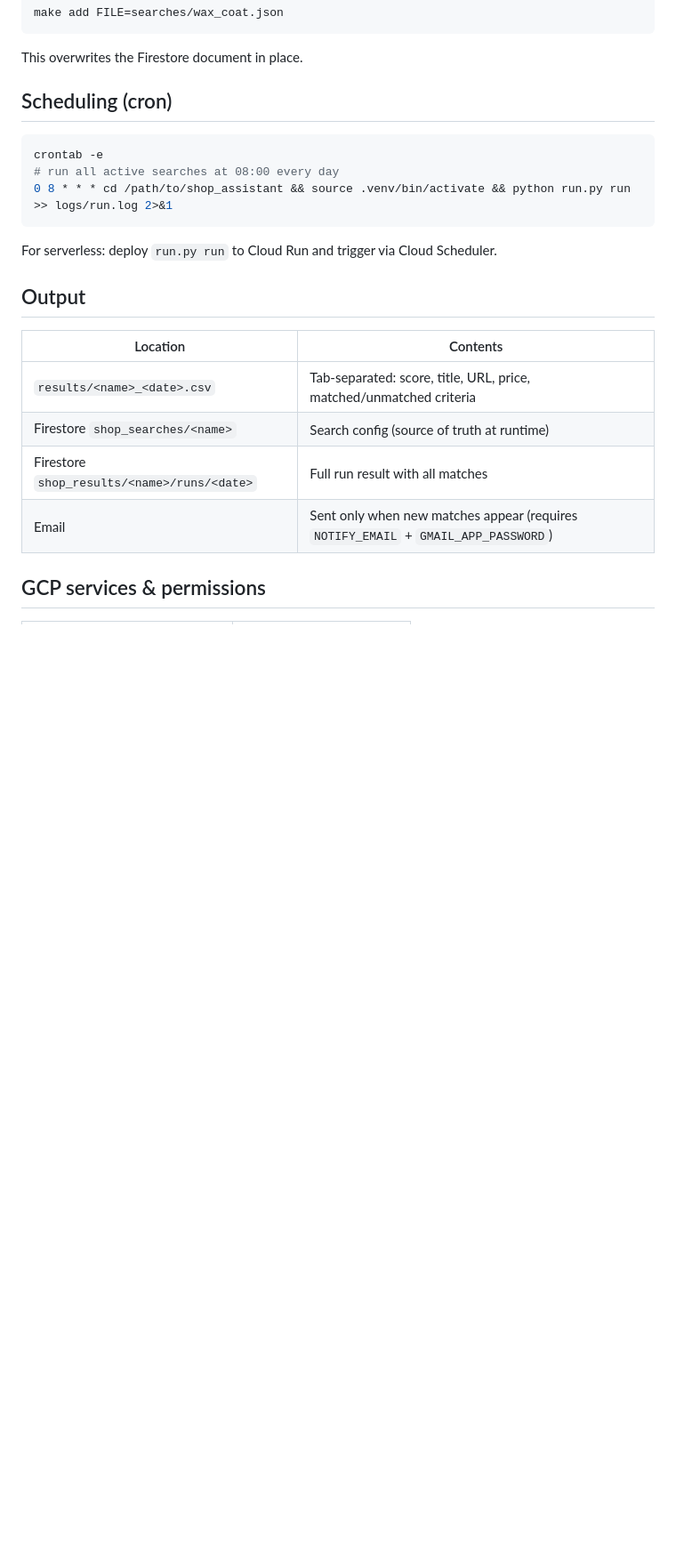
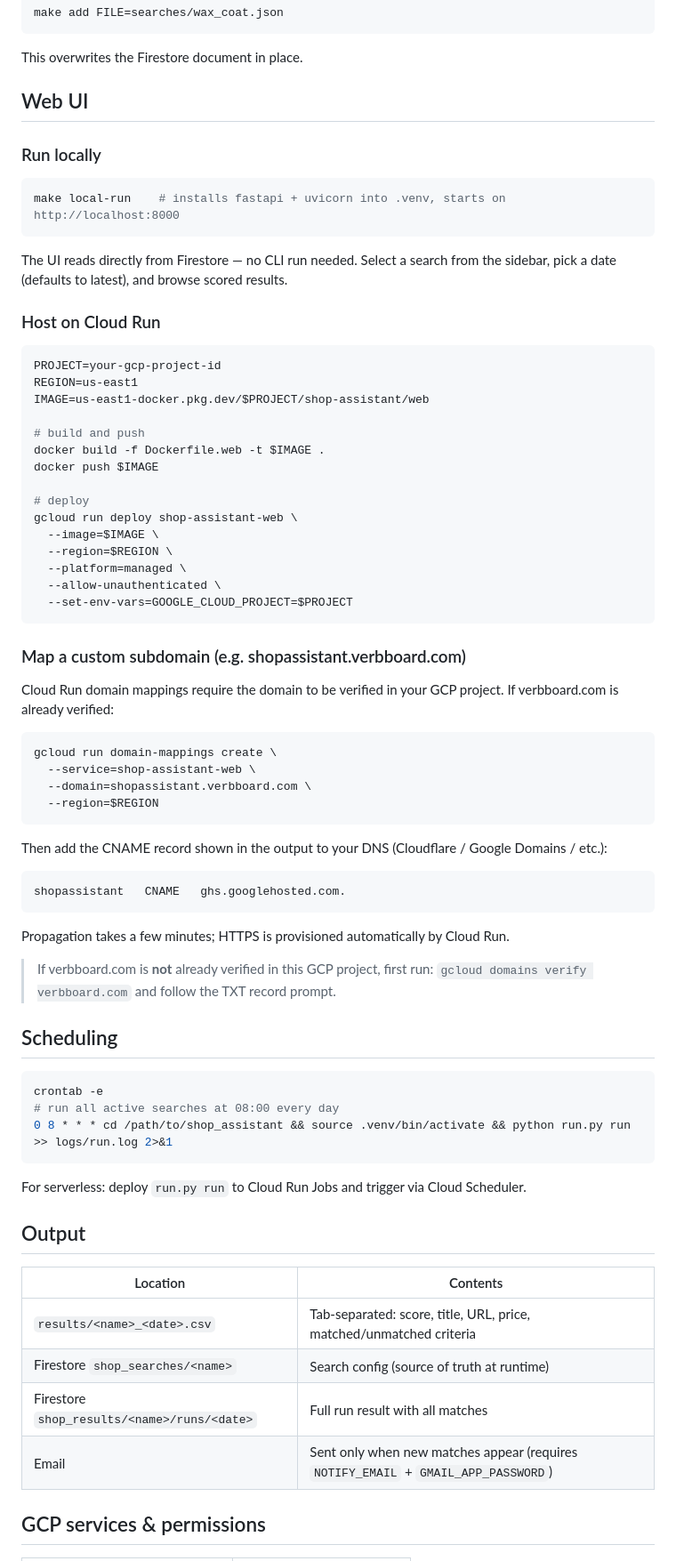
Before and after one commit to katyanotkin/shop_assistant, a Markdown page: README.md, the part around one of its changes. Shown at 89% size. GitHub-like rendering; blank space fills up the shorter version.

````diff
--- a/README.md
+++ b/README.md
@@ -145,7 +118,59 @@ make add FILE=searches/wax_coat.json
 
 This overwrites the Firestore document in place.
 
-## Scheduling (cron)
+## Web UI
+
+### Run locally
+
+```bash
+make local-run    # installs fastapi + uvicorn into .venv, starts on http://localhost:8000
+```
+
+The UI reads directly from Firestore — no CLI run needed. Select a search from the sidebar, pick a date (defaults to latest), and browse scored results.
+
+### Host on Cloud Run
+
+```bash
+PROJECT=your-gcp-project-id
+REGION=us-east1
+IMAGE=us-east1-docker.pkg.dev/$PROJECT/shop-assistant/web
+
+# build and push
+docker build -f Dockerfile.web -t $IMAGE .
+docker push $IMAGE
+
+# deploy
+gcloud run deploy shop-assistant-web \
+  --image=$IMAGE \
+  --region=$REGION \
+  --platform=managed \
+  --allow-unauthenticated \
+  --set-env-vars=GOOGLE_CLOUD_PROJECT=$PROJECT
+```
+
+### Map a custom subdomain (e.g. shopassistant.verbboard.com)
+
+Cloud Run domain mappings require the domain to be verified in your GCP project. If verbboard.com is already verified:
+
+```bash
+gcloud run domain-mappings create \
+  --service=shop-assistant-web \
+  --domain=shopassistant.verbboard.com \
+  --region=$REGION
+```
+
+Then add the CNAME record shown in the output to your DNS (Cloudflare / Google Domains / etc.):
+
+```
+shopassistant   CNAME   ghs.googlehosted.com.
+```
+
+Propagation takes a few minutes; HTTPS is provisioned automatically by Cloud Run.
+
+> If verbboard.com is **not** already verified in this GCP project, first run:
+> `gcloud domains verify verbboard.com` and follow the TXT record prompt.
+
+## Scheduling
 
 ```bash
 crontab -e
@@ -153,7 +178,7 @@ crontab -e
 0 8 * * * cd /path/to/shop_assistant && source .venv/bin/activate && python run.py run >> logs/run.log 2>&1
 ```
 
-For serverless: deploy `run.py run` to Cloud Run and trigger via Cloud Scheduler.
+For serverless: deploy `run.py run` to Cloud Run Jobs and trigger via Cloud Scheduler.
 
 ## Output
 
````
Also changed, not shown: other parts of README.md (+29 -51 lines), CLAUDE.md (+13 -3 lines).
